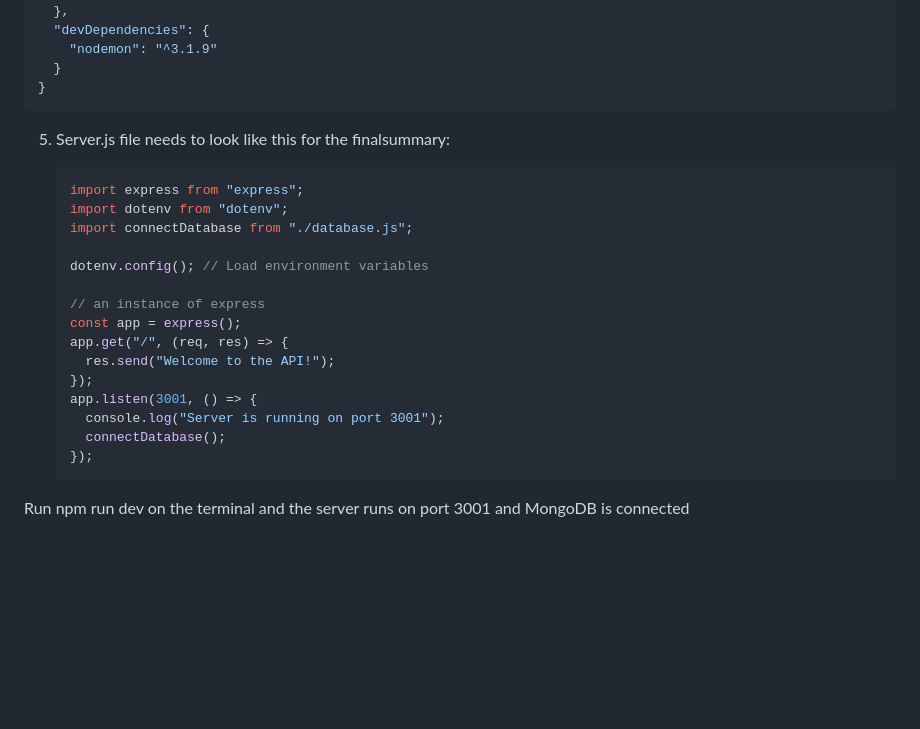
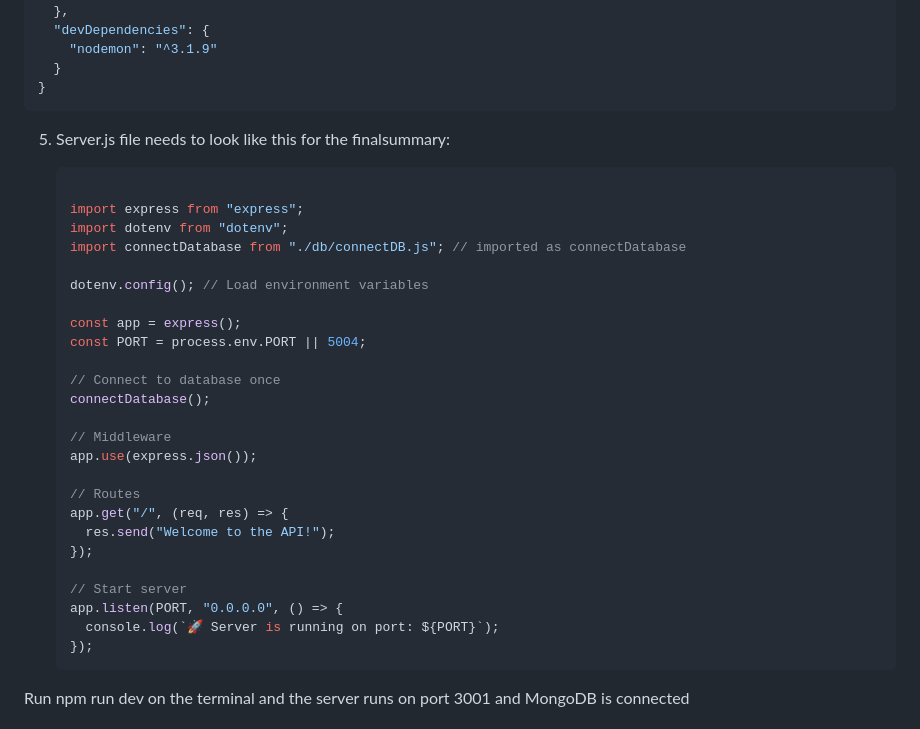
Before and after one commit to Expo-67/Big-Belly-Burger, a Markdown page: cm218xlg5000008l1fuua91ii.md, the part around the change. Rendered like a GitHub page; blank space fills up the shorter version.

Commit message:
update post: Step-by-step Setup for Backend Development with the MERN Stack

````diff
--- a/cm218xlg5000008l1fuua91ii.md
+++ b/cm218xlg5000008l1fuua91ii.md
@@ -144,20 +144,30 @@ This guide walks you through setting up the backend for a MERN (MongoDB, Express
 5. Server.js file needs to look like this for the finalsummary:
 
     ```javascript
+
     import express from "express";
     import dotenv from "dotenv";
-    import connectDatabase from "./database.js";
+    import connectDatabase from "./db/connectDB.js"; // imported as connectDatabase
 
     dotenv.config(); // Load environment variables
 
-    // an instance of express
     const app = express();
+    const PORT = process.env.PORT || 5004;
+
+    // Connect to database once
+    connectDatabase();
+
+    // Middleware
+    app.use(express.json());
+
+    // Routes
     app.get("/", (req, res) => {
       res.send("Welcome to the API!");
     });
-    app.listen(3001, () => {
-      console.log("Server is running on port 3001");
-      connectDatabase();
+
+    // Start server
+    app.listen(PORT, "0.0.0.0", () => {
+      console.log(`🚀 Server is running on port: ${PORT}`);
     });
     ```
 
````
